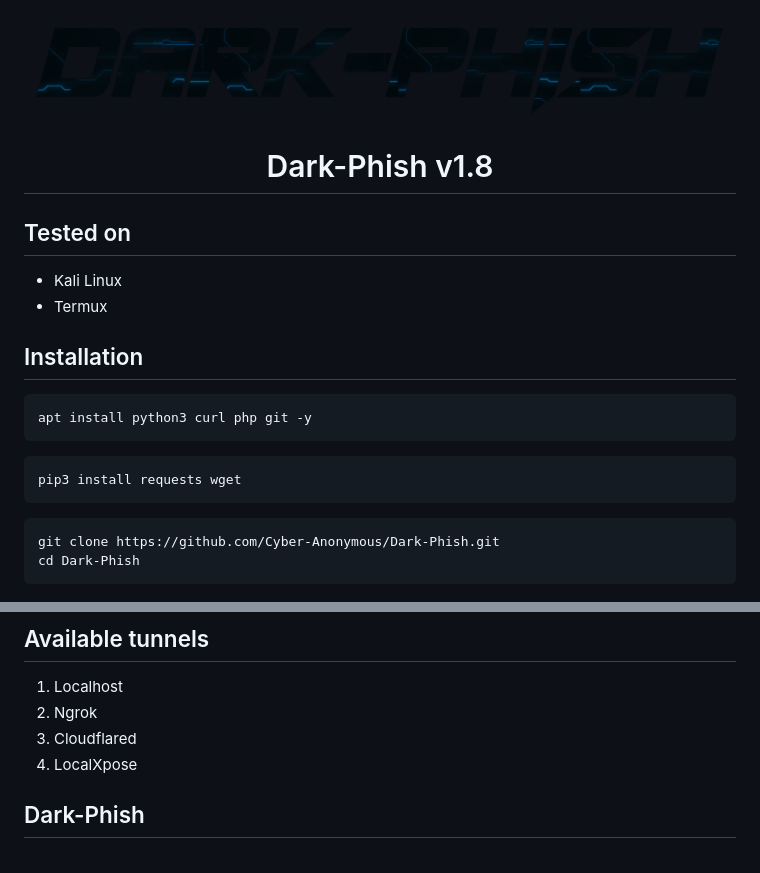
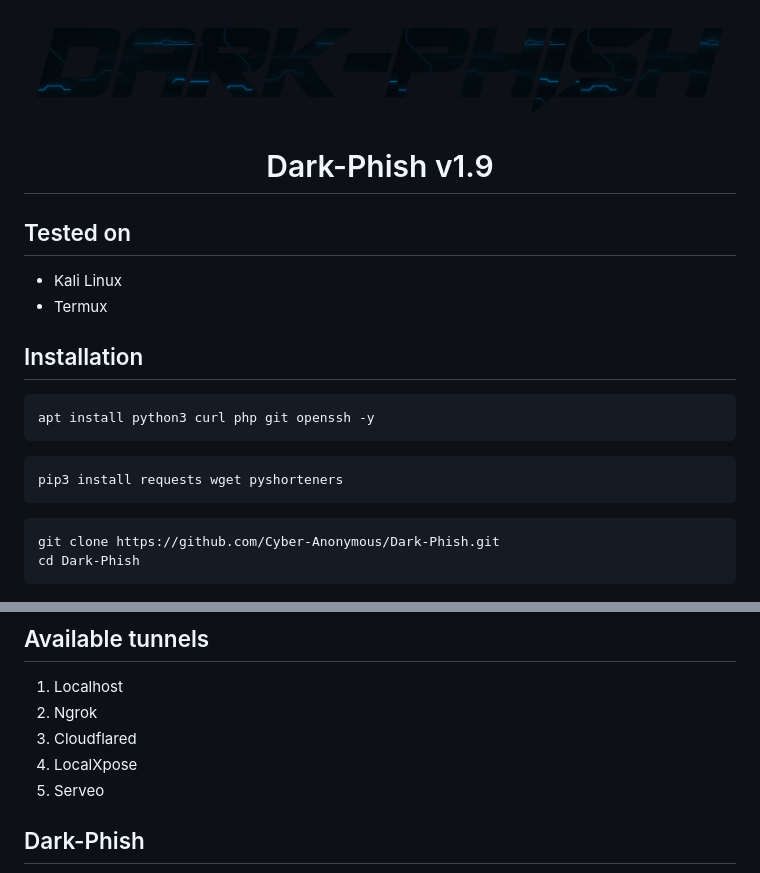
Before and after one commit to Cyber-Anonymous/Dark-Phish, a Markdown page: README.md, 2 parts joined by grey strips. Drawn GitHub-style.

Commit message:
Dark-Phish 1.9

````diff
--- a/README.md
+++ b/README.md
@@ -2,7 +2,7 @@
 <img src="core/logo.png" alt="Dark-Phish Logo"/>
 </p>
 
-<h1 align="center"> Dark-Phish v1.8</h1>
+<h1 align="center"> Dark-Phish v1.9</h1>
 
 
 ## Tested on
@@ -12,10 +12,10 @@
 ## Installation
 
 ```bash
-apt install python3 curl php git -y
+apt install python3 curl php git openssh -y
 ```
 ```bash
-pip3 install requests wget
+pip3 install requests wget pyshorteners
 ```
 ```bash
 git clone https://github.com/Cyber-Anonymous/Dark-Phish.git
@@ -38,6 +38,7 @@ python3 dark-phish.py -h
 2. Ngrok
 3. Cloudflared
 4. LocalXpose
+5. Serveo
 
 ## Dark-Phish
 ![](core/image1.png)
````
Also changed, not shown: core/image1.png, 2 other files.
